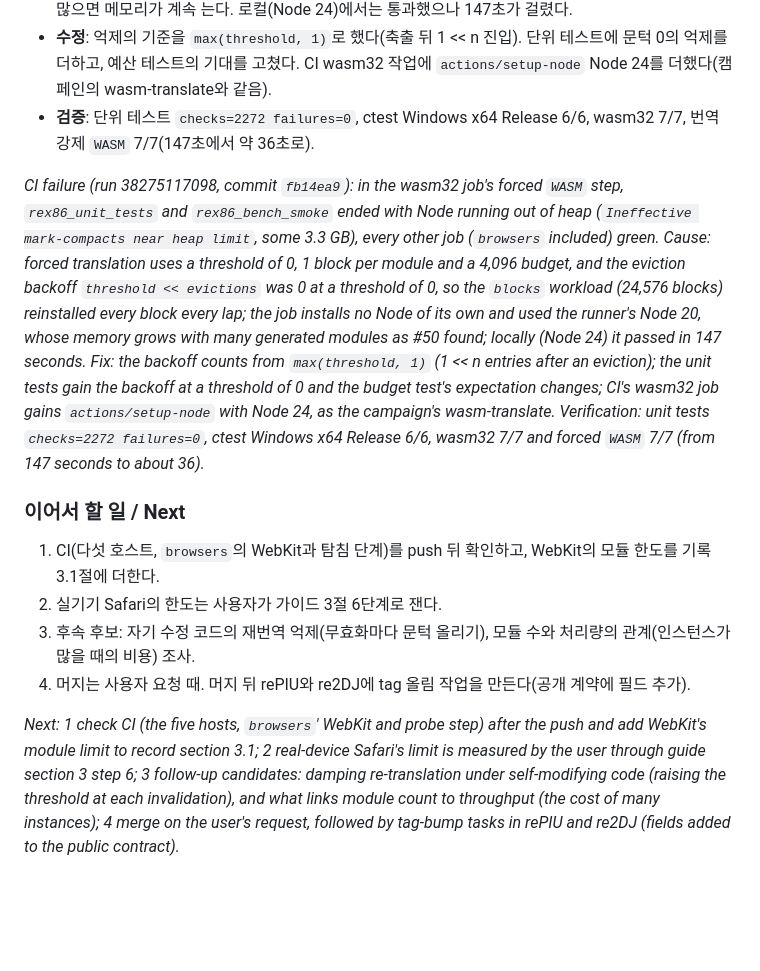
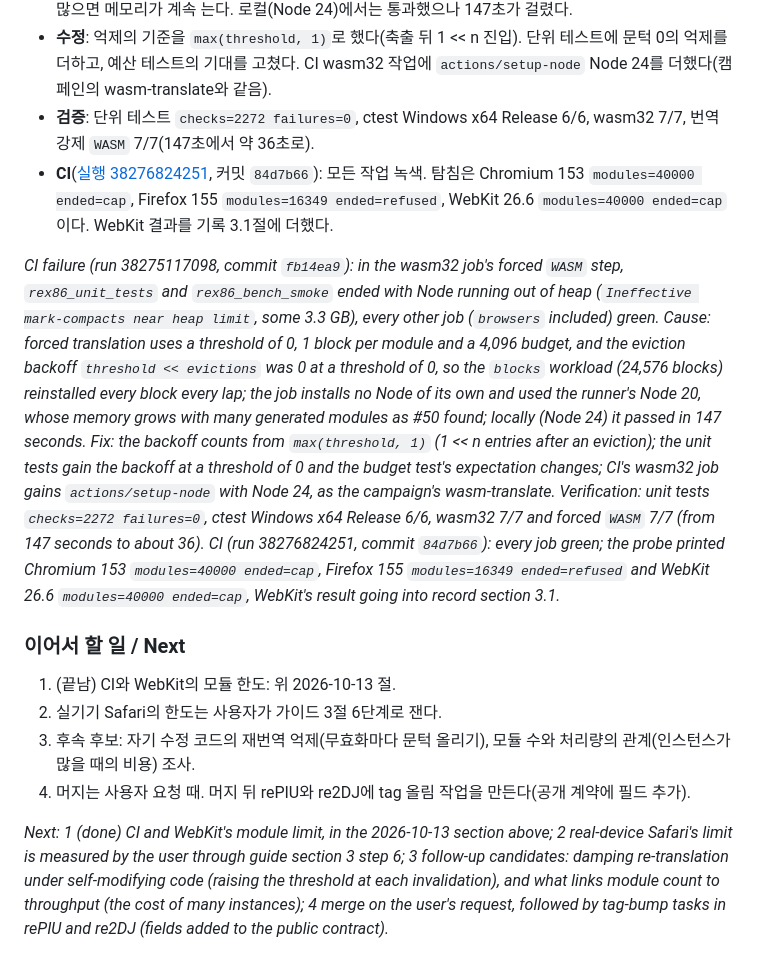
Before and after one commit to reexec/rex86, a Markdown page: docs/work-logs/20261012-i049-wasm-module-batching.md, the part around the change. Drawn GitHub-style; blank space fills up the shorter version.

Commit message:
Record WebKit's module limit from CI (#49)
Co-Authored-By: Claude Opus 5.5 <noreply@anthropic.com>

```diff
--- a/docs/work-logs/20261012-i049-wasm-module-batching.md
+++ b/docs/work-logs/20261012-i049-wasm-module-batching.md
@@ -35,14 +35,15 @@
 - **원인**: 번역 강제는 문턱 0, 묶음 1, 예산 4,096이다. 축출 억제가 `threshold << evictions`라 문턱 0에서는 0이었다. 그래서 `blocks` 워크로드(블록 24,576개)가 바퀴마다 블록을 모두 다시 설치했다. 이 작업은 Node를 따로 설치하지 않아 러너의 Node 20을 썼고, #50에서 본 것처럼 Node 20은 생성 모듈이 많으면 메모리가 계속 는다. 로컬(Node 24)에서는 통과했으나 147초가 걸렸다.
 - **수정**: 억제의 기준을 `max(threshold, 1)`로 했다(축출 뒤 1 << n 진입). 단위 테스트에 문턱 0의 억제를 더하고, 예산 테스트의 기대를 고쳤다. CI wasm32 작업에 `actions/setup-node` Node 24를 더했다(캠페인의 wasm-translate와 같음).
 - **검증**: 단위 테스트 `checks=2272 failures=0`, ctest Windows x64 Release 6/6, wasm32 7/7, 번역 강제 `WASM` 7/7(147초에서 약 36초로).
+- **CI**([실행 38276824251](https://github.com/reexec/rex86/actions/runs/38276824251), 커밋 `84d7b66`): 모든 작업 녹색. 탐침은 Chromium 153 `modules=40000 ended=cap`, Firefox 155 `modules=16349 ended=refused`, WebKit 26.6 `modules=40000 ended=cap`이다. WebKit 결과를 기록 3.1절에 더했다.
 
-*CI failure (run 38275117098, commit `fb14ea9`): in the wasm32 job's forced `WASM` step, `rex86_unit_tests` and `rex86_bench_smoke` ended with Node running out of heap (`Ineffective mark-compacts near heap limit`, some 3.3 GB), every other job (`browsers` included) green. Cause: forced translation uses a threshold of 0, 1 block per module and a 4,096 budget, and the eviction backoff `threshold << evictions` was 0 at a threshold of 0, so the `blocks` workload (24,576 blocks) reinstalled every block every lap; the job installs no Node of its own and used the runner's Node 20, whose memory grows with many generated modules as #50 found; locally (Node 24) it passed in 147 seconds. Fix: the backoff counts from `max(threshold, 1)` (1 << n entries after an eviction); the unit tests gain the backoff at a threshold of 0 and the budget test's expectation changes; CI's wasm32 job gains `actions/setup-node` with Node 24, as the campaign's wasm-translate. Verification: unit tests `checks=2272 failures=0`, ctest Windows x64 Release 6/6, wasm32 7/7 and forced `WASM` 7/7 (from 147 seconds to about 36).*
+*CI failure (run 38275117098, commit `fb14ea9`): in the wasm32 job's forced `WASM` step, `rex86_unit_tests` and `rex86_bench_smoke` ended with Node running out of heap (`Ineffective mark-compacts near heap limit`, some 3.3 GB), every other job (`browsers` included) green. Cause: forced translation uses a threshold of 0, 1 block per module and a 4,096 budget, and the eviction backoff `threshold << evictions` was 0 at a threshold of 0, so the `blocks` workload (24,576 blocks) reinstalled every block every lap; the job installs no Node of its own and used the runner's Node 20, whose memory grows with many generated modules as #50 found; locally (Node 24) it passed in 147 seconds. Fix: the backoff counts from `max(threshold, 1)` (1 << n entries after an eviction); the unit tests gain the backoff at a threshold of 0 and the budget test's expectation changes; CI's wasm32 job gains `actions/setup-node` with Node 24, as the campaign's wasm-translate. Verification: unit tests `checks=2272 failures=0`, ctest Windows x64 Release 6/6, wasm32 7/7 and forced `WASM` 7/7 (from 147 seconds to about 36). CI (run 38276824251, commit `84d7b66`): every job green; the probe printed Chromium 153 `modules=40000 ended=cap`, Firefox 155 `modules=16349 ended=refused` and WebKit 26.6 `modules=40000 ended=cap`, WebKit's result going into record section 3.1.*
 
 ### 이어서 할 일 / Next
 
-1. CI(다섯 호스트, `browsers`의 WebKit과 탐침 단계)를 push 뒤 확인하고, WebKit의 모듈 한도를 기록 3.1절에 더한다.
+1. (끝남) CI와 WebKit의 모듈 한도: 위 2026-10-13 절.
 2. 실기기 Safari의 한도는 사용자가 가이드 3절 6단계로 잰다.
 3. 후속 후보: 자기 수정 코드의 재번역 억제(무효화마다 문턱 올리기), 모듈 수와 처리량의 관계(인스턴스가 많을 때의 비용) 조사.
 4. 머지는 사용자 요청 때. 머지 뒤 rePIU와 re2DJ에 tag 올림 작업을 만든다(공개 계약에 필드 추가).
 
-*Next: 1 check CI (the five hosts, `browsers`' WebKit and probe step) after the push and add WebKit's module limit to record section 3.1; 2 real-device Safari's limit is measured by the user through guide section 3 step 6; 3 follow-up candidates: damping re-translation under self-modifying code (raising the threshold at each invalidation), and what links module count to throughput (the cost of many instances); 4 merge on the user's request, followed by tag-bump tasks in rePIU and re2DJ (fields added to the public contract).*
+*Next: 1 (done) CI and WebKit's module limit, in the 2026-10-13 section above; 2 real-device Safari's limit is measured by the user through guide section 3 step 6; 3 follow-up candidates: damping re-translation under self-modifying code (raising the threshold at each invalidation), and what links module count to throughput (the cost of many instances); 4 merge on the user's request, followed by tag-bump tasks in rePIU and re2DJ (fields added to the public contract).*
```
Also changed, not shown: docs/analysis/browser-wasm.md (+3 -2 lines).
